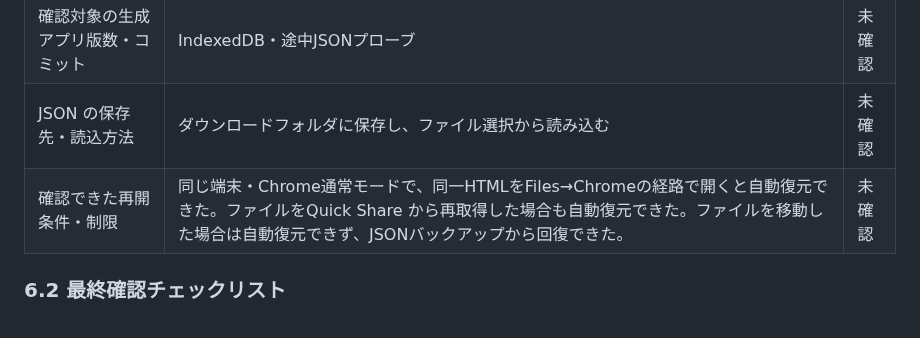
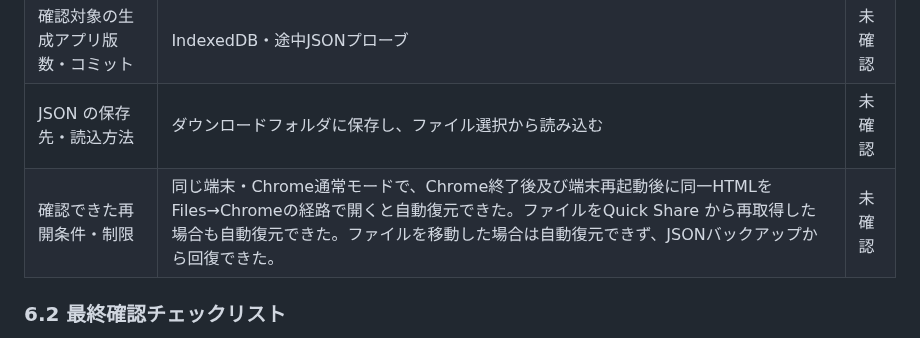
Before and after one commit to sho-kawasaki-dd/inventory-management-app, a Markdown page: docs/plan/実装計画書_v0.4.0_スマホ棚卸途中保存・回復.md, the part around the change. Rendered like a GitHub page.

Commit message:
feat: Update recovery conditions for IndexedDB backup to include post-Chrome restart scenarios

```diff
--- a/docs/plan/実装計画書_v0.4.0_スマホ棚卸途中保存・回復.md
+++ b/docs/plan/実装計画書_v0.4.0_スマホ棚卸途中保存・回復.md
@@ -275,7 +275,7 @@ IndexedDB と途中バックアップで、共通の下書き形式を使用す
 | 実際の URL スキーム・識別できた保存領域条件 | `content://com.google.android.apps.nbu.files.provider` | 未確認 |
 | 確認対象の生成アプリ版数・コミット | IndexedDB・途中JSONプローブ | 未確認 |
 | JSON の保存先・読込方法 | ダウンロードフォルダに保存し、ファイル選択から読み込む | 未確認 |
-| 確認できた再開条件・制限 | 同じ端末・Chrome通常モードで、同一HTMLをFiles→Chromeの経路で開くと自動復元できた。ファイルをQuick Share から再取得した場合も自動復元できた。ファイルを移動した場合は自動復元できず、JSONバックアップから回復できた。 | 未確認 |
+| 確認できた再開条件・制限 | 同じ端末・Chrome通常モードで、Chrome終了後及び端末再起動後に同一HTMLをFiles→Chromeの経路で開くと自動復元できた。ファイルをQuick Share から再取得した場合も自動復元できた。ファイルを移動した場合は自動復元できず、JSONバックアップから回復できた。 | 未確認 |
 
 ### 6.2 最終確認チェックリスト
 
```
